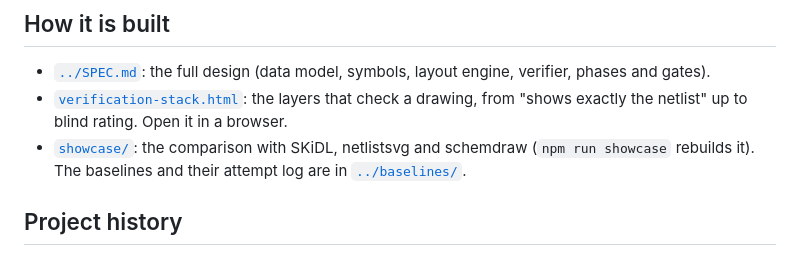
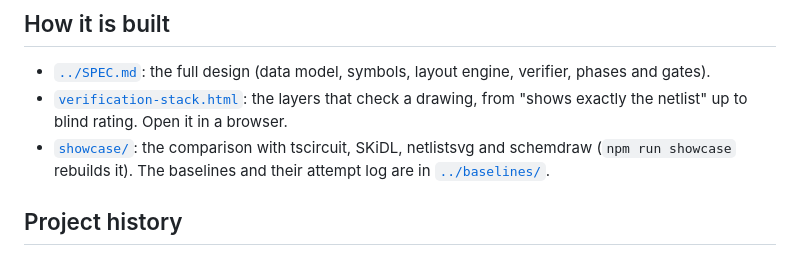
Before and after one commit to 2Ntlaks/schem, a Markdown page: docs/README.md, the part around the change. Rendered like a GitHub page.

```diff
--- a/docs/README.md
+++ b/docs/README.md
@@ -12,7 +12,7 @@
 
 - [`../SPEC.md`](../SPEC.md): the full design (data model, symbols, layout engine, verifier, phases and gates).
 - [`verification-stack.html`](verification-stack.html): the layers that check a drawing, from "shows exactly the netlist" up to blind rating. Open it in a browser.
-- [`showcase/`](showcase/): the comparison with SKiDL, netlistsvg and schemdraw (`npm run showcase` rebuilds it). The baselines and their attempt log are in [`../baselines/`](../baselines/).
+- [`showcase/`](showcase/): the comparison with tscircuit, SKiDL, netlistsvg and schemdraw (`npm run showcase` rebuilds it). The baselines and their attempt log are in [`../baselines/`](../baselines/).
 
 ## Project history
 
```
Also changed, not shown: README.md (+5 -4 lines), docs/agent-reports/deepseek-tscircuit-baseline.md (+13 -0 lines), docs/showcase/comparison.png, docs/showcase/img/case07-schem.png.
